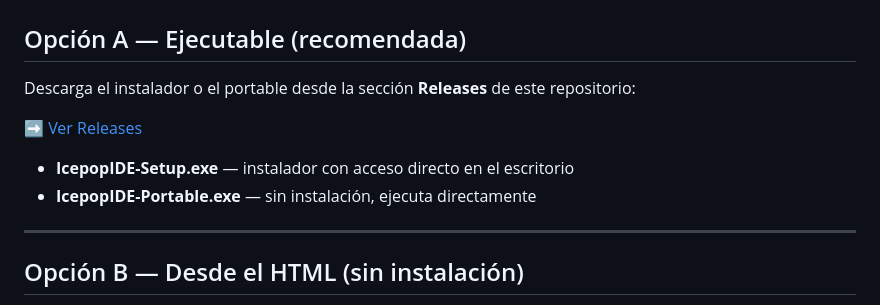
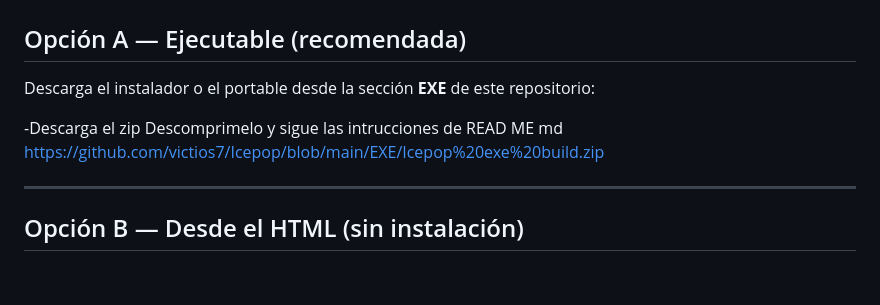
Before and after one commit to victios7/Icepop, a Markdown page: README.md, the part around the change. GitHub-like rendering; blank space fills up the shorter version.

Commit message:
Revise installation instructions and links in README
Updated installation instructions and links in README.

```diff
--- a/README.md
+++ b/README.md
@@ -202,12 +202,10 @@ IcepopIDE permite personalizar:
 
 ## Opción A — Ejecutable (recomendada)
 
-Descarga el instalador o el portable desde la sección **Releases** de este repositorio:
+Descarga el instalador o el portable desde la sección **EXE** de este repositorio:
 
-➡️ [Ver Releases](../../releases)
-
-- **IcepopIDE-Setup.exe** — instalador con acceso directo en el escritorio
-- **IcepopIDE-Portable.exe** — sin instalación, ejecuta directamente
+-Descarga el zip Descomprimelo y sigue las intrucciones de READ ME md
+https://github.com/victios7/Icepop/blob/main/EXE/Icepop%20exe%20build.zip
 
 ---
 
```
